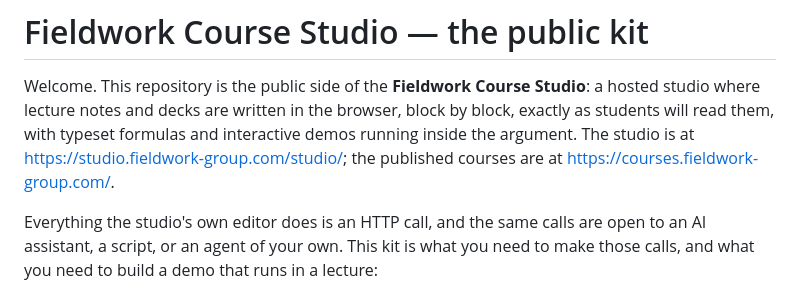
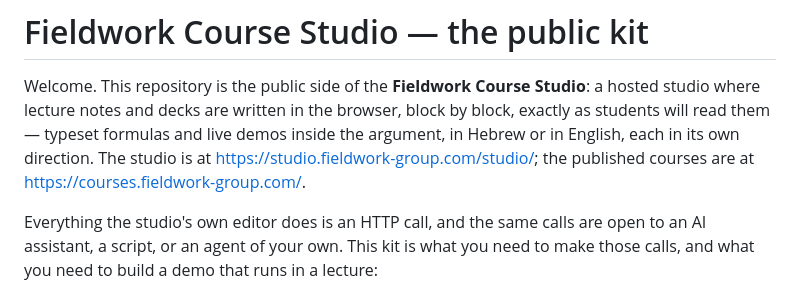
Before and after one commit to fieldwork-group/course-studio-kit, a Markdown page: README.md, the part around the change. GitHub-like rendering.

Commit message:
README: the studio serves either language, in one sentence
The first paragraph said what the studio does and did not say which
languages it does it in, which was fair while every course was Hebrew and
is now the first thing a reader of this kit wants to know: a course has a
language as of 2026-09-17, and both are first class. It says so in the
sentence that was already there rather than in a new one, and the
paragraph came out shorter than it went in — the same cut the studio's
own landing copy took the same day (`plans-2026-09-17/04-copy-shorter.md`).

Co-Authored-By: Claude Fable 5.1 <noreply@anthropic.com>

```diff
--- a/README.md
+++ b/README.md
@@ -2,10 +2,10 @@
 
 Welcome. This repository is the public side of the **Fieldwork Course Studio**:
 a hosted studio where lecture notes and decks are written in the browser, block
-by block, exactly as students will read them, with typeset formulas and
-interactive demos running inside the argument. The studio is at
-<https://studio.fieldwork-group.com/studio/>; the published courses are at
-<https://courses.fieldwork-group.com/>.
+by block, exactly as students will read them — typeset formulas and live demos
+inside the argument, in Hebrew or in English, each in its own direction. The
+studio is at <https://studio.fieldwork-group.com/studio/>; the published
+courses are at <https://courses.fieldwork-group.com/>.
 
 Everything the studio's own editor does is an HTTP call, and the same calls are
 open to an AI assistant, a script, or an agent of your own. This kit is what you
```
